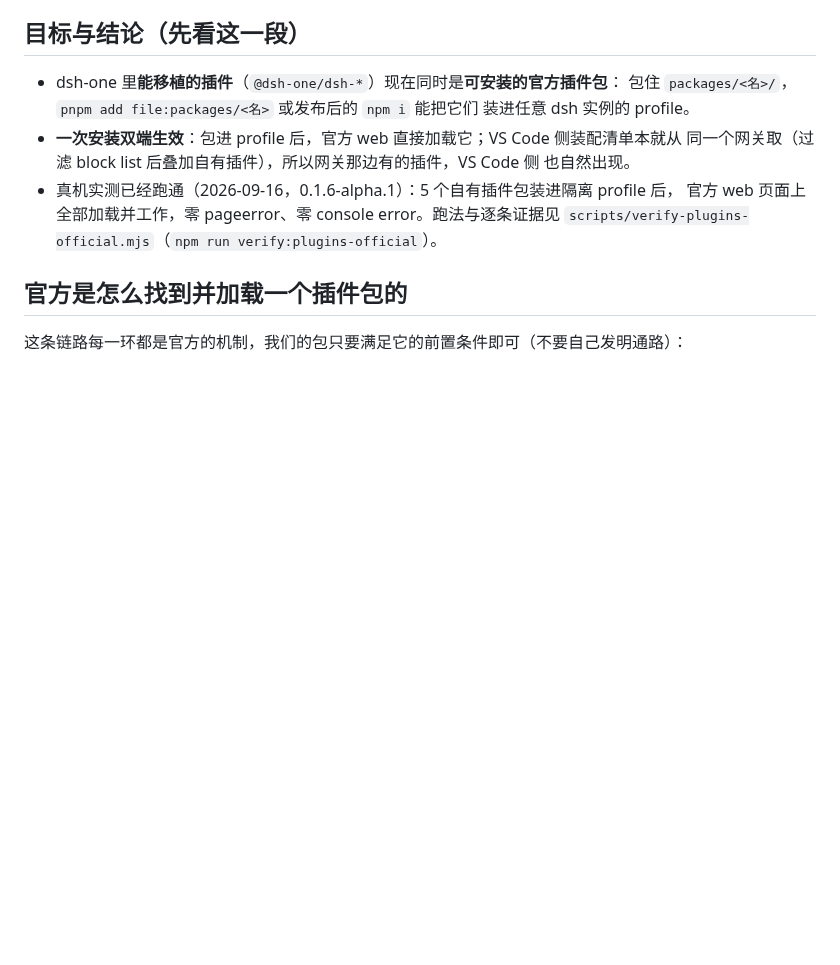
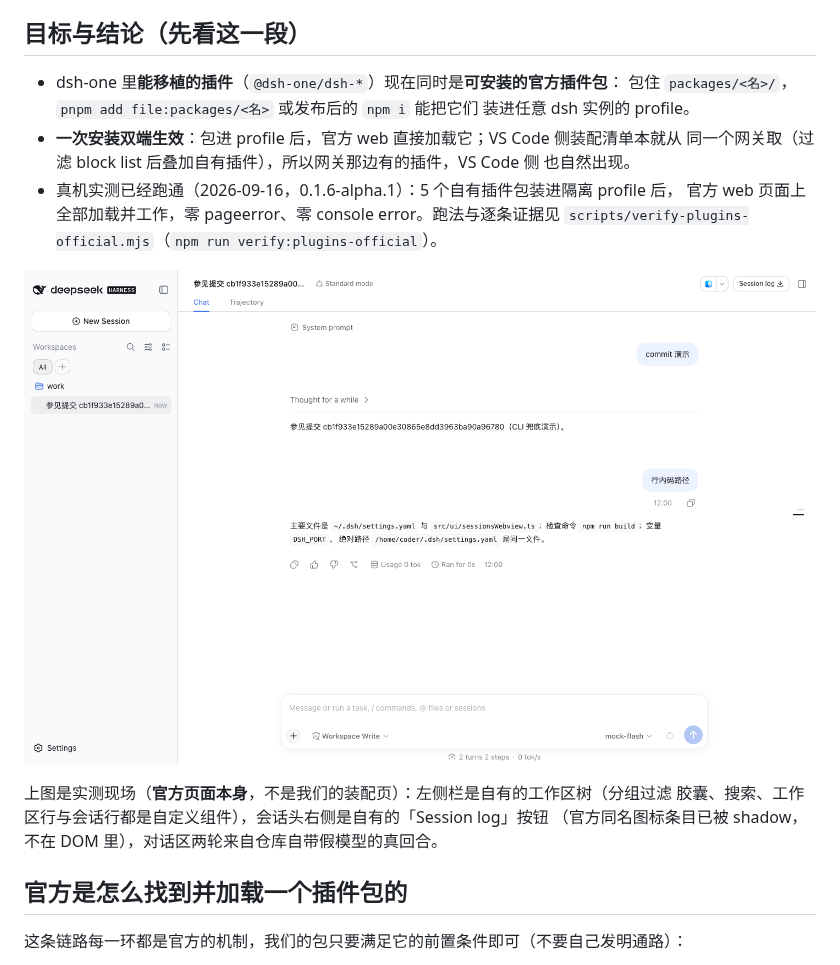
Before and after one commit to imchangchang/dsh-one, a Markdown page: docs/plugin-packages.md, the part around the change. Rendered like a GitHub page; pictures changed too: docs/official-web-shots/plugin-packages.png (added); blank space fills up the shorter version.

Commit message:
docs(#73): 补官方 web 真机实测现场截图
截图取自 scripts/verify-plugins-official.mjs 的实测运行（官方页面本身）：左侧栏是自有
工作区树、会话头右侧是自有 Session log 按钮、对话区是假模型的真回合。

```diff
--- a/docs/plugin-packages.md
+++ b/docs/plugin-packages.md
@@ -14,6 +14,12 @@ VS Code 装配与官方 dsh web 两端都跑起来、以及怎么**实测**它
 - 真机实测已经跑通（2026-09-16，0.1.6-alpha.1）：5 个自有插件包装进隔离 profile 后，
   官方 web 页面上全部加载并工作，零 pageerror、零 console error。跑法与逐条证据见
   `scripts/verify-plugins-official.mjs`（`npm run verify:plugins-official`）。
+
+![官方 dsh web 页面上的自有插件](official-web-shots/plugin-packages.png)
+
+上图是实测现场（**官方页面本身**，不是我们的装配页）：左侧栏是自有的工作区树（分组过滤
+胶囊、搜索、工作区行与会话行都是自定义组件），会话头右侧是自有的「Session log」按钮
+（官方同名图标条目已被 shadow，不在 DOM 里），对话区两轮来自仓库自带假模型的真回合。
 
 ## 官方是怎么找到并加载一个插件包的
 
```
